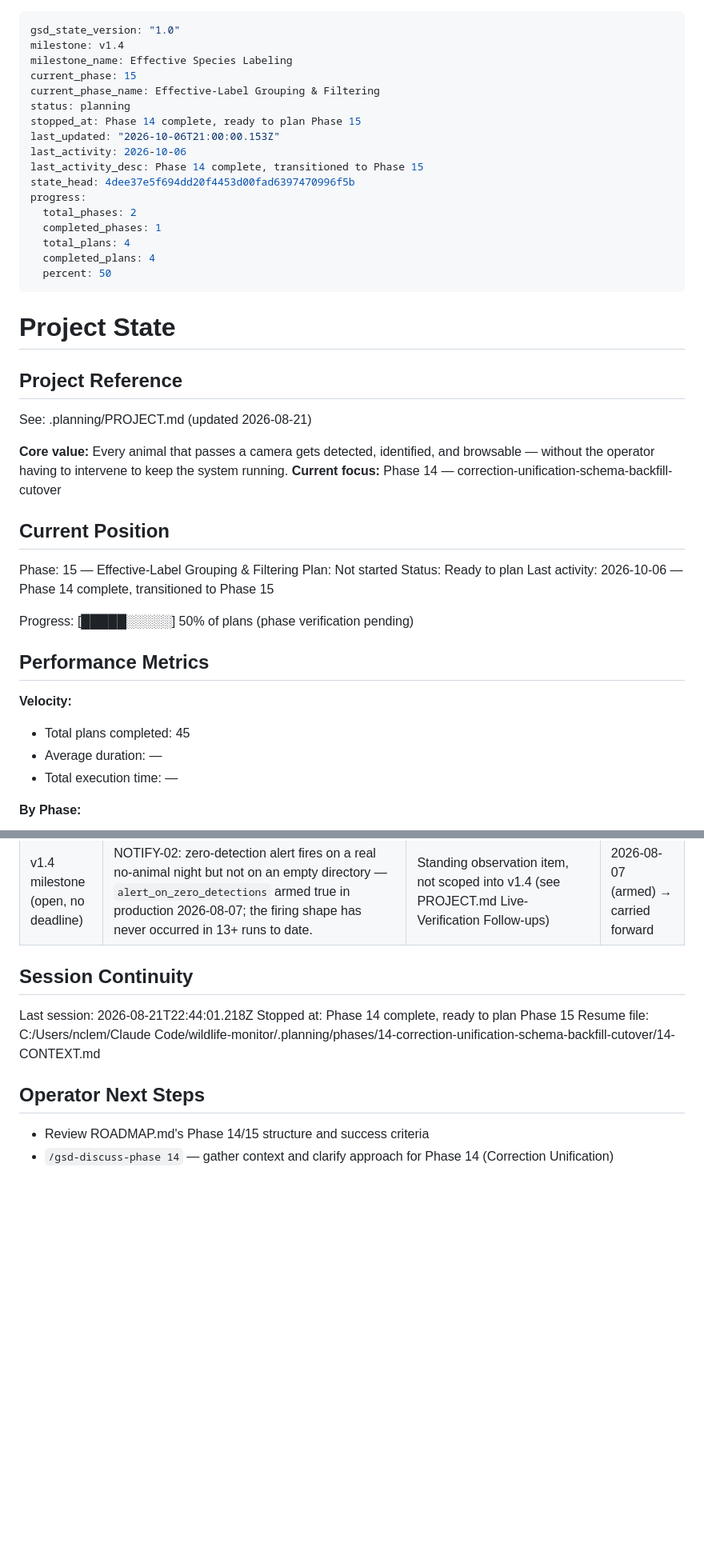
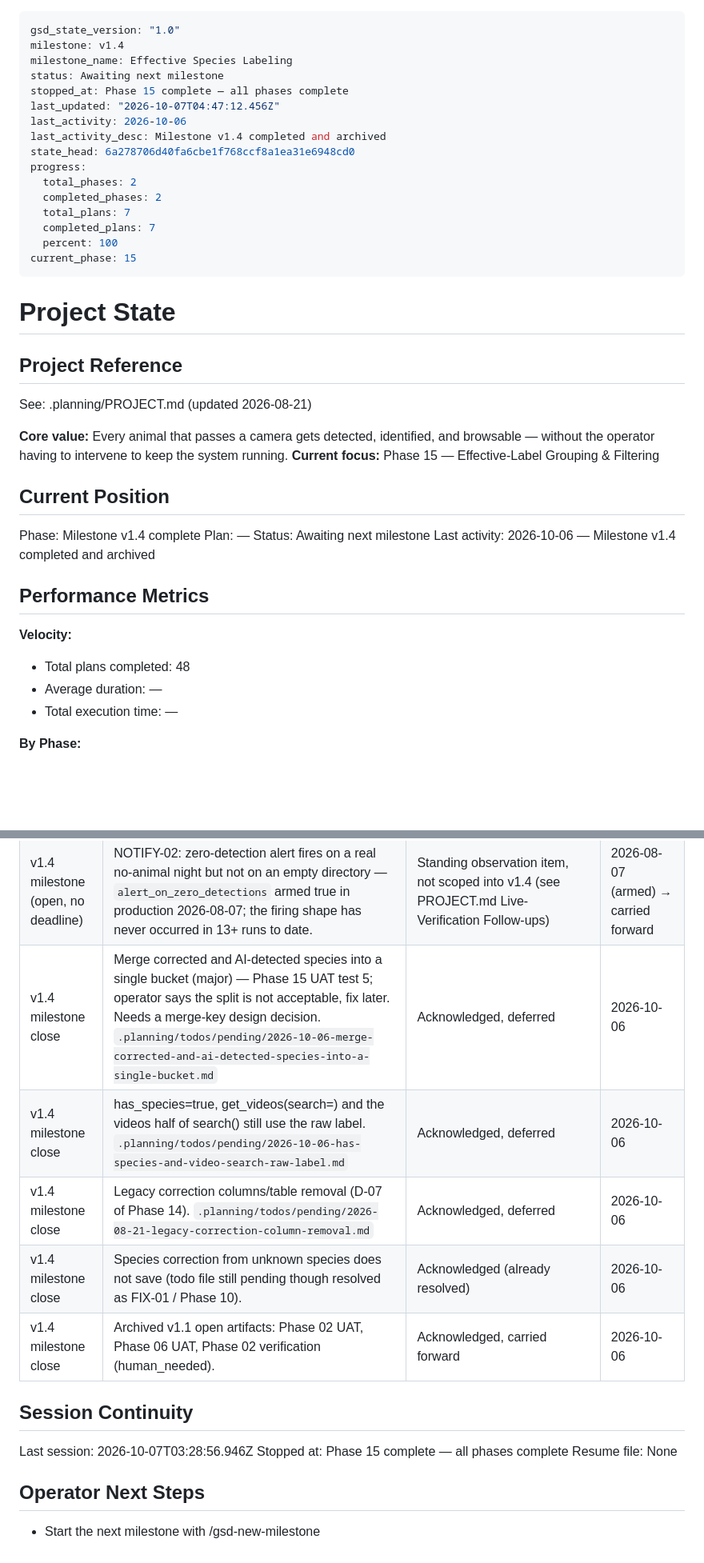
Before and after one commit to twostar01/wildlife-monitor, a Markdown page: .planning/STATE.md, 2 parts joined by grey strips. Shown at 80% size. Rendered like a GitHub page; blank space fills up the shorter version.

Commit message:
chore: archive v1.4 milestone files
Archive Effective Species Labeling (phases 14-15) to .planning/milestones/,
collapse ROADMAP, evolve PROJECT.md. Open items acknowledged as deferred.

Co-Authored-By: Claude Sonnet 5.5 <noreply@anthropic.com>
Claude-Session: https://claude.ai/code/session_01Xs5ekm6jtdvsgVxvxevsoL

```diff
--- a/.planning/STATE.md
+++ b/.planning/STATE.md
@@ -2,20 +2,19 @@
 gsd_state_version: "1.0"
 milestone: v1.4
 milestone_name: Effective Species Labeling
-current_phase: 15
-current_phase_name: Effective-Label Grouping & Filtering
-status: planning
-stopped_at: Phase 14 complete, ready to plan Phase 15
-last_updated: "2026-10-06T21:00:00.153Z"
+status: Awaiting next milestone
+stopped_at: Phase 15 complete — all phases complete
+last_updated: "2026-10-07T04:47:12.456Z"
 last_activity: 2026-10-06
-last_activity_desc: Phase 14 complete, transitioned to Phase 15
-state_head: 4dee37e5f694dd20f4453d00fad6397470996f5b
+last_activity_desc: Milestone v1.4 completed and archived
+state_head: 6a278706d40fa6cbe1f768ccf8a1ea31e6948cd0
 progress:
   total_phases: 2
-  completed_phases: 1
-  total_plans: 4
-  completed_plans: 4
-  percent: 50
+  completed_phases: 2
+  total_plans: 7
+  completed_plans: 7
+  percent: 100
+current_phase: 15
 ---
 
 # Project State
@@ -25,22 +24,20 @@ progress:
 See: .planning/PROJECT.md (updated 2026-08-21)
 
 **Core value:** Every animal that passes a camera gets detected, identified, and browsable — without the operator having to intervene to keep the system running.
-**Current focus:** Phase 14 — correction-unification-schema-backfill-cutover
+**Current focus:** Phase 15 — Effective-Label Grouping & Filtering
 
 ## Current Position
 
-Phase: 15 — Effective-Label Grouping & Filtering
-Plan: Not started
-Status: Ready to plan
-Last activity: 2026-10-06 — Phase 14 complete, transitioned to Phase 15
-
-Progress: [█████░░░░░] 50% of plans (phase verification pending)
+Phase: Milestone v1.4 complete
+Plan: —
+Status: Awaiting next milestone
+Last activity: 2026-10-06 — Milestone v1.4 completed and archived
 
 ## Performance Metrics
 
 **Velocity:**
 
-- Total plans completed: 45
+- Total plans completed: 48
 - Average duration: —
 - Total execution time: —
 
@@ -156,14 +161,18 @@ None open. ROADMAP.md created for v1.4 (Phases 14-15); ready to discuss/plan Pha
 | v1.2 milestone close | Formal verification override — Phases 8 and 9 have no scripted `*-VERIFICATION.md` report (the automated verify step never ran in either phase's execution flow). Both are functionally complete: Phase 8's 3 plans executed and its own standing checkpoints (RUN-01/02 confirmed, RUN-03/04 tracked above) were worked through directly against production; Phase 9's 4 plans included an extensive manual production rehearsal, real production write, and full post-run verification (0 FK violations, 0 broken pairings, all deltas reconciled), all operator-witnessed and recorded in `09-04-SUMMARY.md`. | **Operator-authorized override at v1.2 close (2026-08-11)** — proceeding without the formal artifact; the underlying verification work was done, just not through the scripted tool path. | 2026-08-11 |
 | v1.3 milestone close | Formal verification override — Phase 10's readiness check flagged `verification_status: stale` (not phase_complete) at milestone close, because Phase 12's later commits (12-01 to 12-04) re-touched `static/index.html`/`database.py`/`web_app.py` after Phase 10's own `10-VERIFICATION.md` was written (2026-08-15). This is a mechanical file-touch heuristic, not a detected regression: the v1.3 milestone audit's `gsd-integration-checker` independently re-read the *current* `static/index.html` and confirmed Phase 10's dual-lens `data-video-id` fix is still present and undisturbed by Phase 12's badge changes. | **Operator-authorized override at v1.3 close (2026-08-21)** — proceeding without re-running `/gsd-verify-work 10`; see `.planning/milestones/v1.3-MILESTONE-AUDIT.md` for the integration checker's independent re-confirmation. | 2026-08-21 |
 | v1.4 milestone (open, no deadline) | NOTIFY-02: zero-detection alert fires on a real no-animal night but not on an empty directory — `alert_on_zero_detections` armed true in production 2026-08-07; the firing shape has never occurred in 13+ runs to date. | Standing observation item, not scoped into v1.4 (see PROJECT.md Live-Verification Follow-ups) | 2026-08-07 (armed) → carried forward |
+| v1.4 milestone close | Merge corrected and AI-detected species into a single bucket (major) — Phase 15 UAT test 5; operator says the split is not acceptable, fix later. Needs a merge-key design decision. `.planning/todos/pending/2026-10-06-merge-corrected-and-ai-detected-species-into-a-single-bucket.md` | Acknowledged, deferred | 2026-10-06 |
+| v1.4 milestone close | has_species=true, get_videos(search=) and the videos half of search() still use the raw label. `.planning/todos/pending/2026-10-06-has-species-and-video-search-raw-label.md` | Acknowledged, deferred | 2026-10-06 |
+| v1.4 milestone close | Legacy correction columns/table removal (D-07 of Phase 14). `.planning/todos/pending/2026-08-21-legacy-correction-column-removal.md` | Acknowledged, deferred | 2026-10-06 |
+| v1.4 milestone close | Species correction from unknown species does not save (todo file still pending though resolved as FIX-01 / Phase 10). | Acknowledged (already resolved) | 2026-10-06 |
+| v1.4 milestone close | Archived v1.1 open artifacts: Phase 02 UAT, Phase 06 UAT, Phase 02 verification (human_needed). | Acknowledged, carried forward | 2026-10-06 |
 
 ## Session Continuity
 
-Last session: 2026-08-21T22:44:01.218Z
-Stopped at: Phase 14 complete, ready to plan Phase 15
-Resume file: C:/Users/nclem/Claude Code/wildlife-monitor/.planning/phases/14-correction-unification-schema-backfill-cutover/14-CONTEXT.md
+Last session: 2026-10-07T03:28:56.946Z
+Stopped at: Phase 15 complete — all phases complete
+Resume file: None
 
 ## Operator Next Steps
 
-- Review ROADMAP.md's Phase 14/15 structure and success criteria
-- `/gsd-discuss-phase 14` — gather context and clarify approach for Phase 14 (Correction Unification)
+- Start the next milestone with /gsd-new-milestone
```
Also changed, not shown: other parts of .planning/STATE.md (+9 -1 lines), .planning/PROJECT.md (+14 -11 lines).
